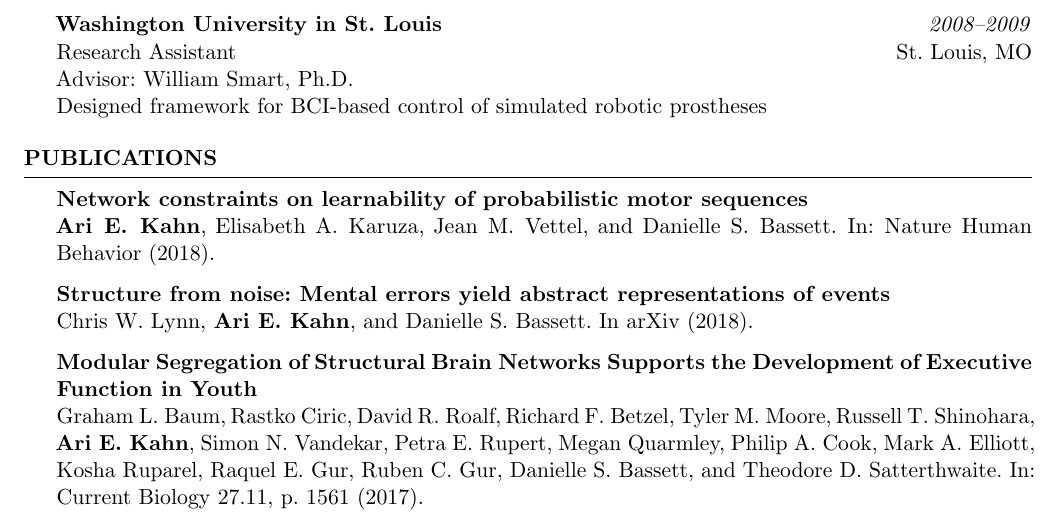
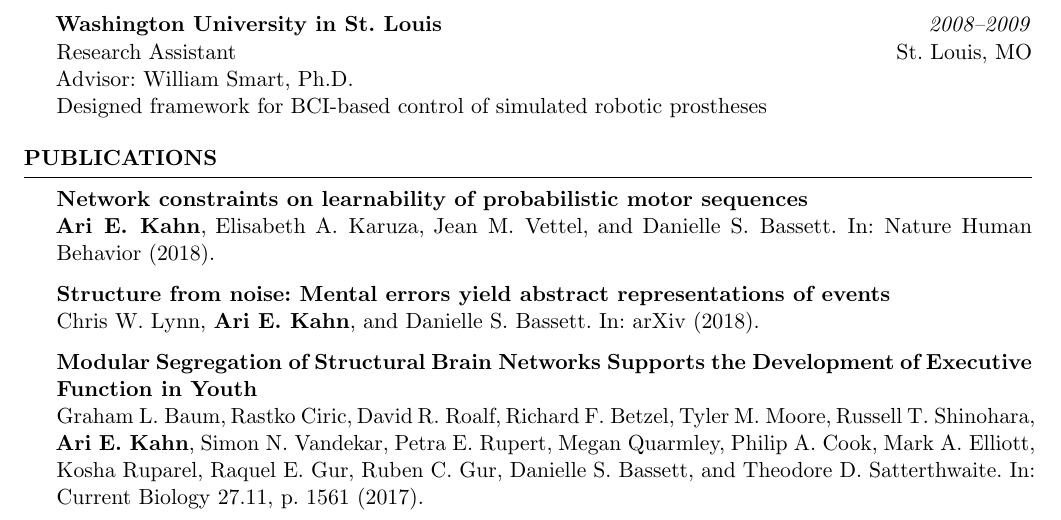
Before and after one commit to ariekahn/curriculum-vitae, a LaTeX CV (arikahn_cv.tex): part of page 1 of 3, cut so that both start at the same text. Compiled offline with pdfLaTeX.

Commit message:
missing colon

```diff
--- a/arikahn_cv.tex
+++ b/arikahn_cv.tex
@@ -112,7 +112,7 @@ Designed framework for BCI-based control of simulated robotic prostheses
 \textbf{Ari E. Kahn}, Elisabeth A. Karuza, Jean M. Vettel, and Danielle S. Bassett. In: Nature Human Behavior (2018).
 
 \textbf{Structure from noise: Mental errors yield abstract representations of events} \\
-Chris W. Lynn, \textbf{Ari E. Kahn}, and Danielle S. Bassett. In arXiv (2018).
+Chris W. Lynn, \textbf{Ari E. Kahn}, and Danielle S. Bassett. In: arXiv (2018).
 
 %2017
 
```
Also changed, not shown: arikahn_cv.pdf.
